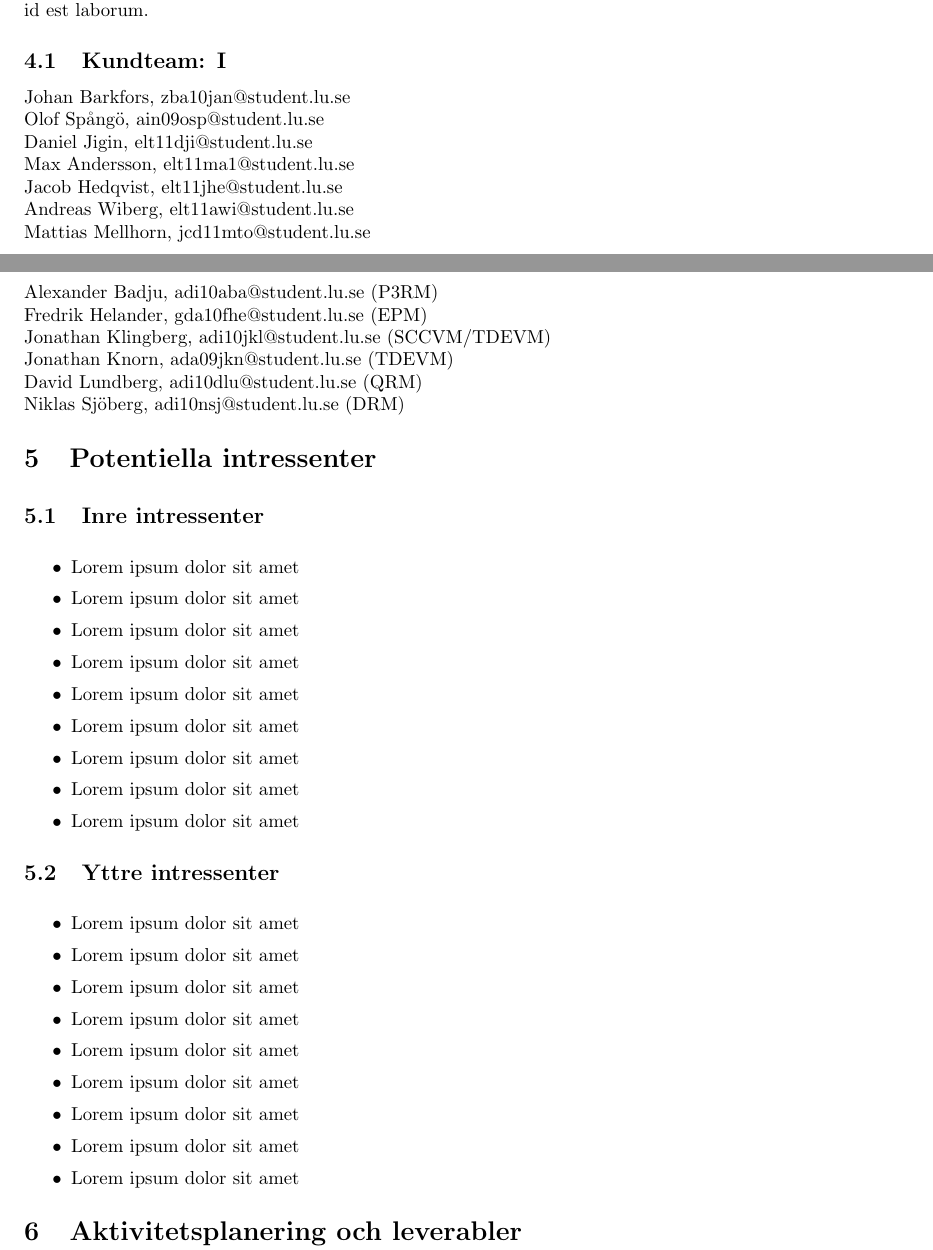
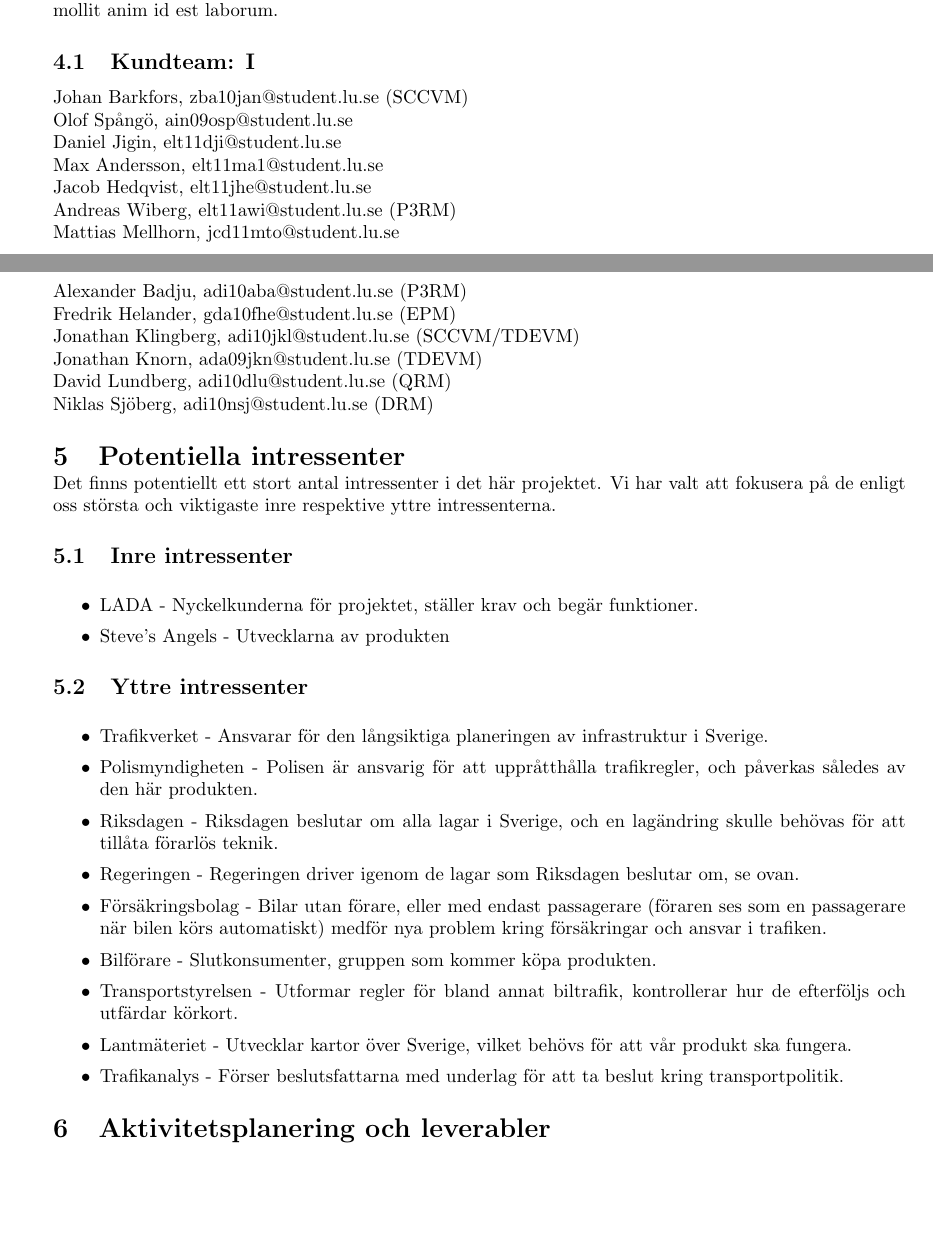
Before and after one commit to jonathanklingberg/ETS170, a LaTeX document (Crash report.tex): two parts of pages 2 and 3 of 4, joined at a grey line, cut so that both start at the same text, the shorter picture padded with empty space. Compiled offline with pdfLaTeX.

Commit message:
Added Stakelholders.

```diff
--- a/Crash report.tex
+++ b/Crash report.tex
@@ -53,8 +53,8 @@
 \topmargin 0.0cm
 \oddsidemargin 0.5cm
 \evensidemargin 0.5cm
-\textwidth 18cm
-\textheight 25cm
+\textwidth 16cm
+\textheight 21cm
 
 % Bold the 'Figure #' in the caption and separate it with a period
 % Captions will be left justified
@@ -72,10 +72,6 @@
 % Remove page numbers
 %\pagenumbering{gobble}
 
-
-
-% Change margins
-\usepackage[top=2.5cm, bottom=2.5cm, left=2.5cm, right=2.5cm]{geometry}
 
 % Leave date blank
 \date{}
@@ -138,12 +134,12 @@
 
 \subsection{Kundteam: I}
 \noindent
-Johan Barkfors, zba10jan@student.lu.se
+Johan Barkfors, zba10jan@student.lu.se (SCCVM)
 \\Olof Spångö, ain09osp@student.lu.se
 \\Daniel Jigin, elt11dji@student.lu.se
 \\Max Andersson, elt11ma1@student.lu.se
 \\Jacob Hedqvist, elt11jhe@student.lu.se
-\\Andreas Wiberg, elt11awi@student.lu.se
+\\Andreas Wiberg, elt11awi@student.lu.se (P3RM)
 \\Mattias Mellhorn, jcd11mto@student.lu.se
 
 
@@ -159,34 +155,28 @@ Alexander Badju, adi10aba@student.lu.se (P3RM)
 \section{Potentiella intressenter}
 \sloppy
 \noindent
+Det finns potentiellt ett stort antal intressenter i det här projektet. Vi har valt att fokusera på de enligt oss största och viktigaste inre respektive yttre intressenterna.
 
 \subsection{Inre intressenter}
 \noindent
 \begin{itemize}
 	\setlength\itemsep{0.1em}
-	\item Lorem ipsum dolor sit amet
-	\item Lorem ipsum dolor sit amet
-	\item Lorem ipsum dolor sit amet
-	\item Lorem ipsum dolor sit amet
-	\item Lorem ipsum dolor sit amet
-	\item Lorem ipsum dolor sit amet
-	\item Lorem ipsum dolor sit amet
-	\item Lorem ipsum dolor sit amet
-	\item Lorem ipsum dolor sit amet
+	\item LADA - Nyckelkunderna för projektet, ställer krav och begär funktioner.
+	\item Steve’s Angels - Utvecklarna av produkten
 \end{itemize}
 \subsection{Yttre intressenter}
 \noindent
 \begin{itemize}
 	\setlength\itemsep{0.1em}
-	\item Lorem ipsum dolor sit amet
-	\item Lorem ipsum dolor sit amet
-	\item Lorem ipsum dolor sit amet
-	\item Lorem ipsum dolor sit amet
-	\item Lorem ipsum dolor sit amet
-	\item Lorem ipsum dolor sit amet
-	\item Lorem ipsum dolor sit amet
-	\item Lorem ipsum dolor sit amet
-	\item Lorem ipsum dolor sit amet
+	\item Trafikverket - Ansvarar för den långsiktiga planeringen av infrastruktur i Sverige.
+	\item Polismyndigheten - Polisen är ansvarig för att uppråtthålla trafikregler, och påverkas således av den här produkten.
+	\item Riksdagen - Riksdagen beslutar om alla lagar i Sverige, och en lagändring skulle behövas för att tillåta förarlös teknik.
+	\item Regeringen - Regeringen driver igenom de lagar som Riksdagen beslutar om, se ovan.
+	\item Försäkringsbolag - Bilar utan förare, eller med endast passagerare (föraren ses som en passagerare när bilen körs automatiskt) medför nya problem kring försäkringar och ansvar i trafiken.
+	\item Bilförare - Slutkonsumenter, gruppen som kommer köpa produkten.
+	\item Transportstyrelsen - Utformar regler för bland annat biltrafik, kontrollerar hur de efterföljs och utfärdar körkort.
+	\item Lantmäteriet - Utvecklar kartor över Sverige, vilket behövs för att vår produkt ska fungera.
+	\item Trafikanalys - Förser beslutsfattarna med underlag för att ta beslut kring transportpolitik.
 \end{itemize}
 
 \section{Aktivitetsplanering och leverabler}
```
Also changed, not shown: Crash report.tex (2 more changed lines).
